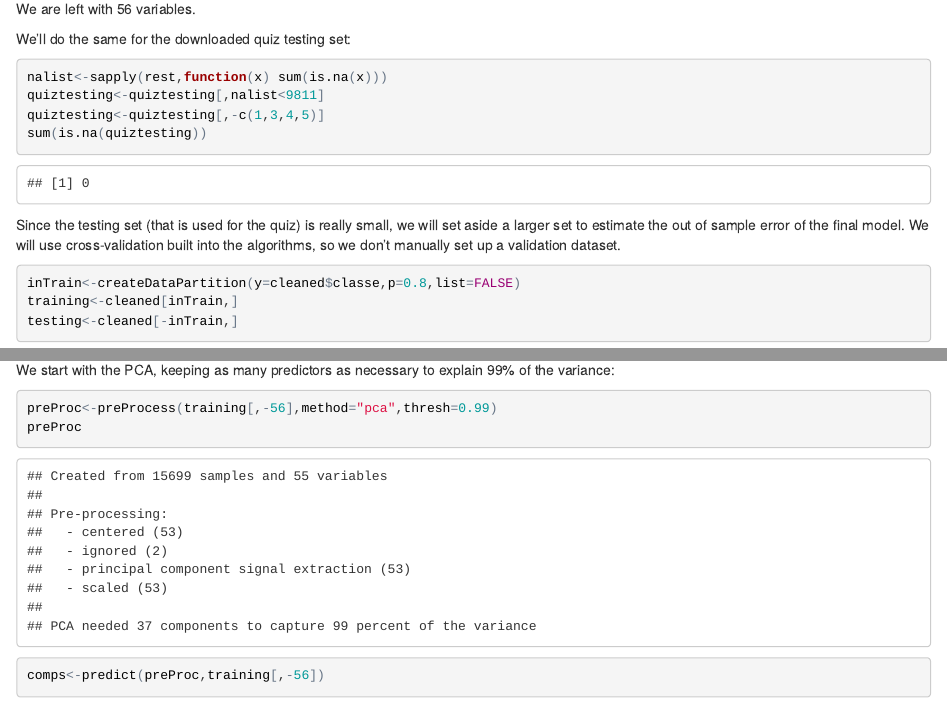
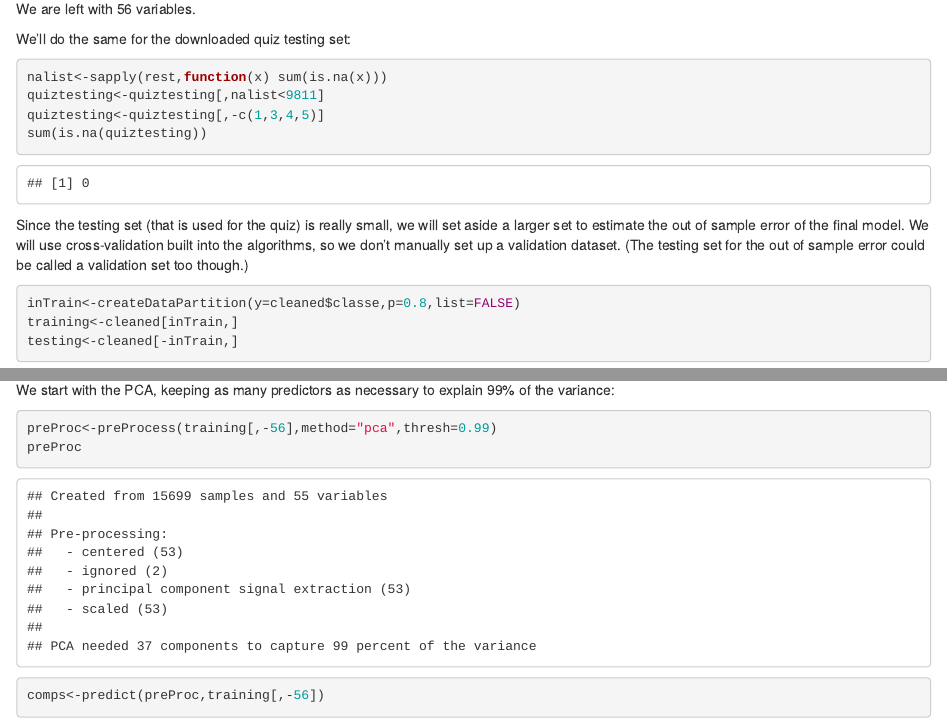
Before and after one commit to AngelaJaschke/PracticalML, an R Markdown document (Workout_Prediction.Rmd): the page in a window 1100 px wide, from 1280 px down, and a second part further down, joined at a grey line. The pictures show the output file Workout_Prediction.html that the author committed with the source, opened offline.

Commit message:
Add files via upload

````diff
--- a/Workout_Prediction.Rmd
+++ b/Workout_Prediction.Rmd
@@ -1,7 +1,9 @@
 ---
 title: "Workout Prediction"
 output:
-  html_document
+  md_document:
+    variant: markdown_github
+  #html_document
 ---
 
 ```{r setup, include=FALSE}
@@ -51,7 +53,7 @@ quiztesting<-quiztesting[,-c(1,3,4,5)]
 sum(is.na(quiztesting))
 ```
 
-Since the testing set (that is used for the quiz) is really small, we will set aside a larger set to estimate the out of sample error of the final model. We will use cross-validation built into the algorithms, so we don't manually set up a validation dataset.
+Since the testing set (that is used for the quiz) is really small, we will set aside a larger set to estimate the out of sample error of the final model. We will use cross-validation built into the algorithms, so we don't manually set up a validation dataset. (The testing set for the out of sample error could be called a validation set too though.)
 
 ```{r}
 inTrain<-createDataPartition(y=cleaned$classe,p=0.8,list=FALSE)
````
Also changed, not shown: Workout_Prediction.html, Workout_Prediction.md.
